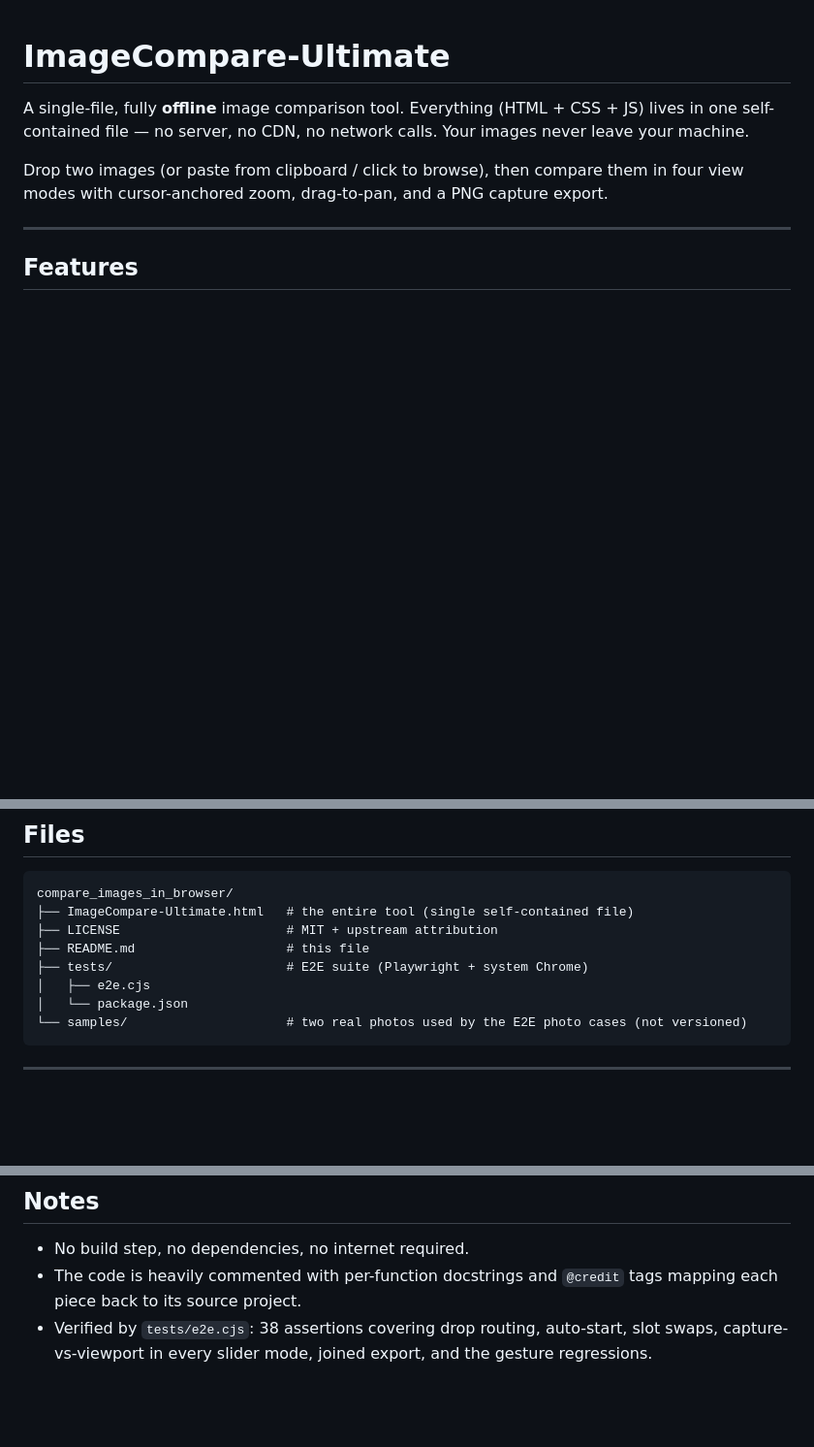
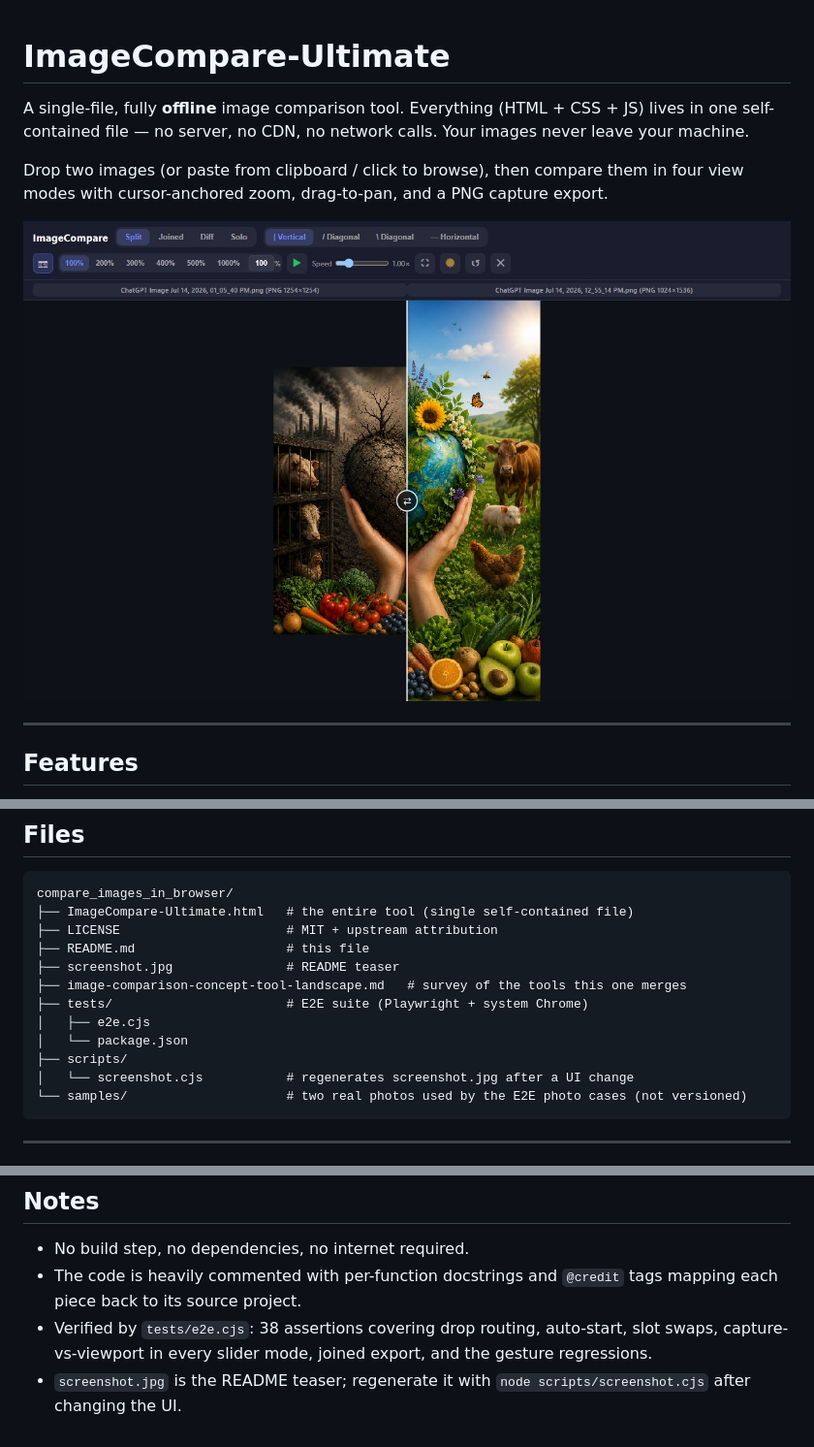
Before and after one commit to piknockyou/ImageCompare-Ultimate, a Markdown page: README.md, 3 parts joined by grey strips. Shown at 97% size. Rendered like a GitHub page; pictures changed too: screenshot.jpg (added); blank space fills up the shorter version.

Commit message:
Reframe research report as a Concept landscape doc; restore README teaser with a fresh UI screenshot and its generator

````diff
--- a/README.md
+++ b/README.md
@@ -6,6 +6,8 @@ Your images never leave your machine.
 
 Drop two images (or paste from clipboard / click to browse), then compare them in
 four view modes with cursor-anchored zoom, drag-to-pan, and a PNG capture export.
+
+![ImageCompare-Ultimate split view comparison](screenshot.jpg)
 
 ---
 
@@ -102,9 +104,13 @@ compare_images_in_browser/
 ├── ImageCompare-Ultimate.html   # the entire tool (single self-contained file)
 ├── LICENSE                      # MIT + upstream attribution
 ├── README.md                    # this file
+├── screenshot.jpg               # README teaser
+├── image-comparison-concept-tool-landscape.md   # survey of the tools this one merges
 ├── tests/                       # E2E suite (Playwright + system Chrome)
 │   ├── e2e.cjs
 │   └── package.json
+├── scripts/
+│   └── screenshot.cjs           # regenerates screenshot.jpg after a UI change
 └── samples/                     # two real photos used by the E2E photo cases (not versioned)
 ```
 
@@ -128,3 +134,4 @@ Why the tool behaves the way it does, where the reason is not obvious from the c
 - The code is heavily commented with per-function docstrings and `@credit` tags
   mapping each piece back to its source project.
 - Verified by `tests/e2e.cjs`: 38 assertions covering drop routing, auto-start, slot swaps, capture-vs-viewport in every slider mode, joined export, and the gesture regressions.
+- `screenshot.jpg` is the README teaser; regenerate it with `node scripts/screenshot.cjs` after changing the UI.
````
Also changed, not shown: image-comparison-concept-tool-landscape.md (renamed from Image Comparison Slider Tools - Research Report.md, +23 -8 lines), 2 other files.
